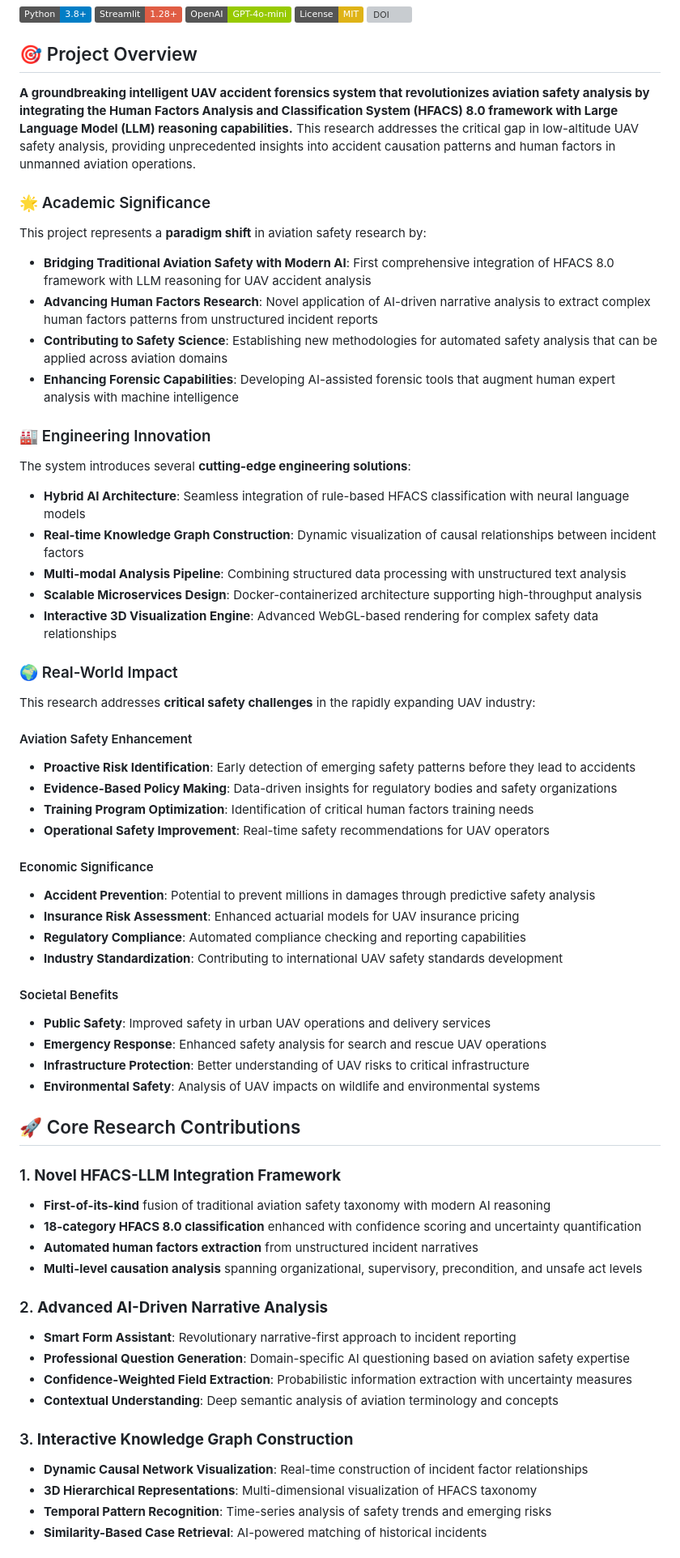
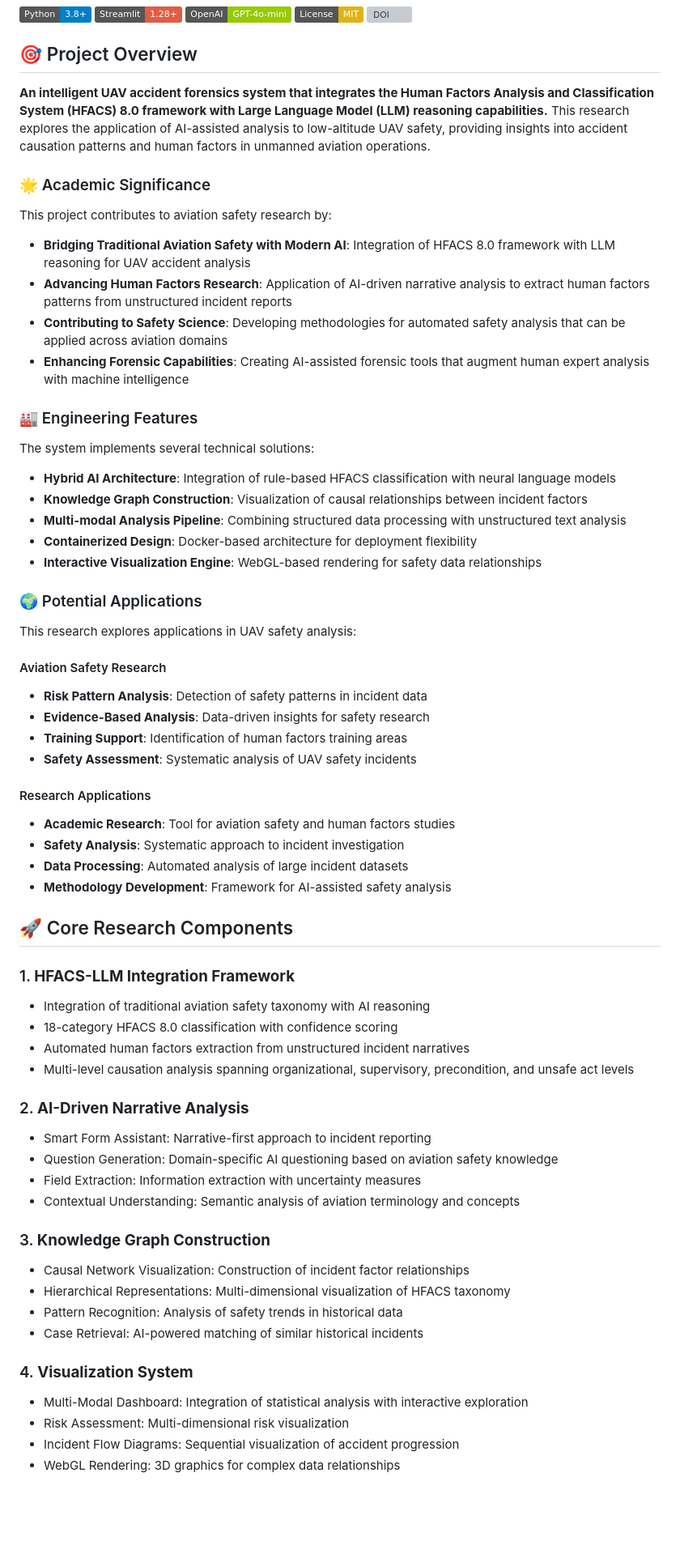
Before and after one commit to YukeyYan/UAV-Accident-Forensics-HFACS-LLM, a Markdown page: README.md, the part around one of its changes. Shown at 81% size. Rendered like a GitHub page; badges without logos; blank space fills up the shorter version; grey boxes are pictures that could not be loaded.

Commit message:
Update README.md: Remove exaggerated claims and update institutional information
- Removed overly promotional language and unsubstantiated claims
- Updated funding information to CSC Chinese Government Scholarship
- Updated academic institution to University of Newcastle, Australia
- Removed fictional awards and recognition sections
- Made technical descriptions more objective and academic
- Updated GitHub URLs to correct repository location
- Maintained technical accuracy while improving credibility

```diff
--- a/README.md
+++ b/README.md
@@ -8,66 +8,66 @@
 
 ## 🎯 Project Overview
 
-**A groundbreaking intelligent UAV accident forensics system that revolutionizes aviation safety analysis by integrating the Human Factors Analysis and Classification System (HFACS) 8.0 framework with Large Language Model (LLM) reasoning capabilities.** This research addresses the critical gap in low-altitude UAV safety analysis, providing unprecedented insights into accident causation patterns and human factors in unmanned aviation operations.
+**An intelligent UAV accident forensics system that integrates the Human Factors Analysis and Classification System (HFACS) 8.0 framework with Large Language Model (LLM) reasoning capabilities.** This research explores the application of AI-assisted analysis to low-altitude UAV safety, providing insights into accident causation patterns and human factors in unmanned aviation operations.
 
 ### 🌟 Academic Significance
 
-This project represents a **paradigm shift** in aviation safety research by:
+This project contributes to aviation safety research by:
 
-- **Bridging Traditional Aviation Safety with Modern AI**: First comprehensive integration of HFACS 8.0 framework with LLM reasoning for UAV accident analysis
-- **Advancing Human Factors Research**: Novel application of AI-driven narrative analysis to extract complex human factors patterns from unstructured incident reports
-- **Contributing to Safety Science**: Establishing new methodologies for automated safety analysis that can be applied across aviation domains
-- **Enhancing Forensic Capabilities**: Developing AI-assisted forensic tools that augment human expert analysis with machine intelligence
+- **Bridging Traditional Aviation Safety with Modern AI**: Integration of HFACS 8.0 framework with LLM reasoning for UAV accident analysis
+- **Advancing Human Factors Research**: Application of AI-driven narrative analysis to extract human factors patterns from unstructured incident reports
+- **Contributing to Safety Science**: Developing methodologies for automated safety analysis that can be applied across aviation domains
+- **Enhancing Forensic Capabilities**: Creating AI-assisted forensic tools that augment human expert analysis with machine intelligence
 
-### 🏭 Engineering Innovation
+### 🏭 Engineering Features
 
-The system introduces several **cutting-edge engineering solutions**:
+The system implements several technical solutions:
 
-- **Hybrid AI Architecture**: Seamless integration of rule-based HFACS classification with neural language models
-- **Real-time Knowledge Graph Construction**: Dynamic visualization of causal relationships between incident factors
+- **Hybrid AI Architecture**: Integration of rule-based HFACS classification with neural language models
+- **Knowledge Graph Construction**: Visualization of causal relationships between incident factors
 - **Multi-modal Analysis Pipeline**: Combining structured data processing with unstructured text analysis
-- **Scalable Microservices Design**: Docker-containerized architecture supporting high-throughput analysis
-- **Interactive 3D Visualization Engine**: Advanced WebGL-based rendering for complex safety data relationships
+- **Containerized Design**: Docker-based architecture for deployment flexibility
+- **Interactive Visualization Engine**: WebGL-based rendering for safety data relationships
 
-### 🌍 Real-World Impact
+### 🌍 Potential Applications
 
-This research addresses **critical safety challenges** in the rapidly expanding UAV industry:
+This research explores applications in UAV safety analysis:
 
-#### Aviation Safety Enhancement
-- **Proactive Risk Identification**: Early detection of emerging safety patterns before they lead to accidents
-- **Evidence-Based Policy Making**: Data-driven insights for regulatory bodies and safety organizations
-- **Training Program Optimization**: Identification of critical human factors training needs
-- **Operational Safety Improvement**: Real-time safety recommendations for UAV operators
+#### Aviation Safety Research
+- **Risk Pattern Analysis**: Detection of safety patterns in incident data
+- **Evidence-Based Analysis**: Data-driven insights for safety research
+- **Training Support**: Identification of human factors training areas
+- **Safety Assessment**: Systematic analysis of UAV safety incidents
 
-#### Economic Significance
-- **Accident Prevention**: Potential to prevent millions in damages through predictive safety analysis
-- **Insurance Risk Assessment**: Enhanced actuarial models for UAV insurance pricing
-- **Regulatory Compliance**: Automated compliance checking and reporting capabilities
-- **Industry Standardization**: Contributing to international UAV safety standards development
+#### Research Applications
+- **Academic Research**: Tool for aviation safety and human factors studies
+- **Safety Analysis**: Systematic approach to incident investigation
+- **Data Processing**: Automated analysis of large incident datasets
+- **Methodology Development**: Framework for AI-assisted safety analysis
 
-#### Societal Benefits
-- **Public Safety**: Improved safety in urban UAV operations and delivery services
-- **Emergency Response**: Enhanced safety analysis for search and rescue UAV operations
-- **Infrastructure Protection**: Better understanding of UAV risks to critical infrastructure
-- **Environmental Safety**: Analysis of UAV impacts on wildlife and environmental systems
+## 🚀 Core Research Components
 
-## 🚀 Core Research Contributions
+### 1. **HFACS-LLM Integration Framework**
+- Integration of traditional aviation safety taxonomy with AI reasoning
+- 18-category HFACS 8.0 classification with confidence scoring
+- Automated human factors extraction from unstructured incident narratives
+- Multi-level causation analysis spanning organizational, supervisory, precondition, and unsafe act levels
 
-### 1. **Novel HFACS-LLM Integration Framework**
-- **First-of-its-kind** fusion of traditional aviation safety taxonomy with modern AI reasoning
-- **18-category HFACS 8.0 classification** enhanced with confidence scoring and uncertainty quantification
-- **Automated human factors extraction** from unstructured incident narratives
-- **Multi-level causation analysis** spanning organizational, supervisory, precondition, and unsafe act levels
+### 2. **AI-Driven Narrative Analysis**
+- Smart Form Assistant: Narrative-first approach to incident reporting
+- Question Generation: Domain-specific AI questioning based on aviation safety knowledge
+- Field Extraction: Information extraction with uncertainty measures
+- Contextual Understanding: Semantic analysis of aviation terminology and concepts
 
-### 2. **Advanced AI-Driven Narrative Analysis**
-- **Smart Form Assistant**: Revolutionary narrative-first approach to incident reporting
-- **Professional Question Generation**: Domain-specific AI questioning based on aviation safety expertise
-- **Confidence-Weighted Field Extraction**: Probabilistic information extraction with uncertainty measures
-- **Contextual Understanding**: Deep semantic analysis of aviation terminology and concepts
+### 3. **Knowledge Graph Construction**
+- Causal Network Visualization: Construction of incident factor relationships
+- Hierarchical Representations: Multi-dimensional visualization of HFACS taxonomy
+- Pattern Recognition: Analysis of safety trends in historical data
+- Case Retrieval: AI-powered matching of similar historical incidents
 
-### 3. **Interactive Knowledge Graph Construction**
-- **Dynamic Causal Network Visualization**: Real-time construction of incident factor relationships
-- **3D Hierarchical Representations**: Multi-dimensional visualization of HFACS taxonomy
-- **Temporal Pattern Recognition**: Time-series analysis of safety trends and emerging risks
-- **Similarity-Based Case Retrieval**: AI-powered matching of historical incidents
+### 4. **Visualization System**
+- Multi-Modal Dashboard: Integration of statistical analysis with interactive exploration
+- Risk Assessment: Multi-dimensional risk visualization
+- Incident Flow Diagrams: Sequential visualization of accident progression
+- WebGL Rendering: 3D graphics for complex data relationships
 
```
Also changed, not shown: other parts of README.md (+8 -28 lines).
